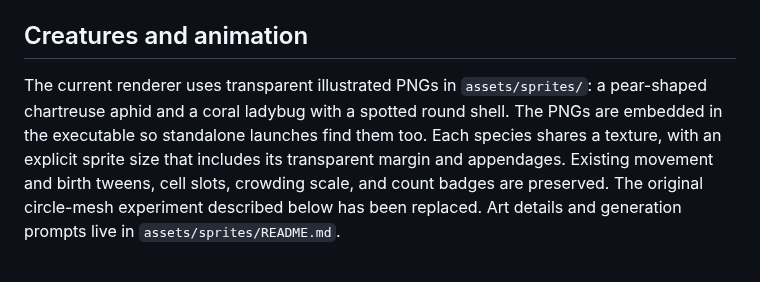
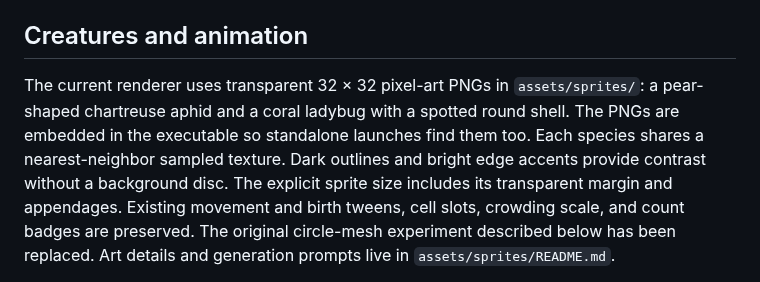
Before and after one commit to andreashdez/creature_life_cycle, a Markdown page: notes/bevy-board-rendering.md, the part around the change. GitHub-like rendering.

```diff
--- a/notes/bevy-board-rendering.md
+++ b/notes/bevy-board-rendering.md
@@ -183,10 +183,11 @@ from `draw_round_rect_lines` folds into the same shader.
 
 ## Creatures and animation
 
-The current renderer uses transparent illustrated PNGs in `assets/sprites/`:
+The current renderer uses transparent 32 × 32 pixel-art PNGs in `assets/sprites/`:
 a pear-shaped chartreuse aphid and a coral ladybug with a spotted round shell.
 The PNGs are embedded in the executable so standalone launches find them too.
-Each species shares a texture, with an explicit sprite size that includes its
+Each species shares a nearest-neighbor sampled texture. Dark outlines and bright
+edge accents provide contrast without a background disc. The explicit sprite size includes its
 transparent margin and appendages. Existing movement and birth tweens, cell
 slots, crowding scale, and count badges are preserved. The original circle-mesh
 experiment described below has been replaced. Art details and generation
```
Also changed, not shown: README.md (+16 -12 lines), assets/sprites/README.md (+14 -7 lines), assets/sprites/aphid.png, assets/sprites/ladybug.png, assets/sprites/leaf.png (added), 1 other file.
